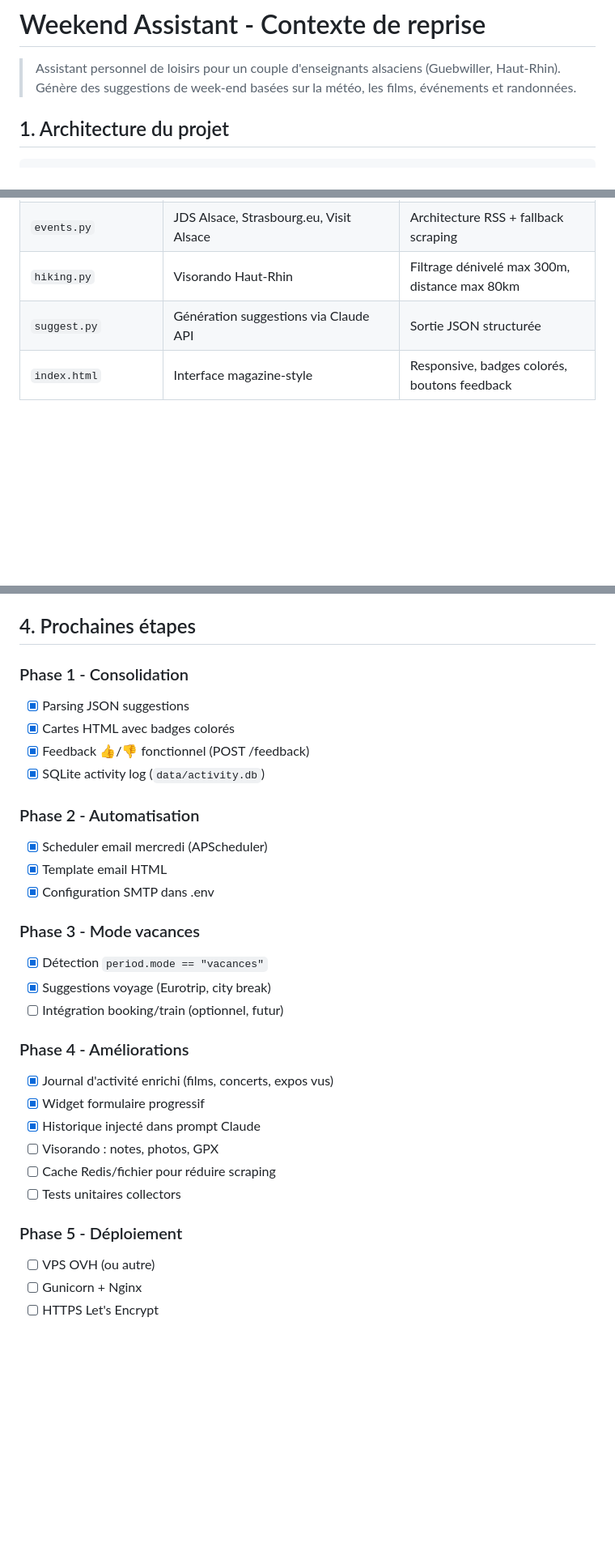
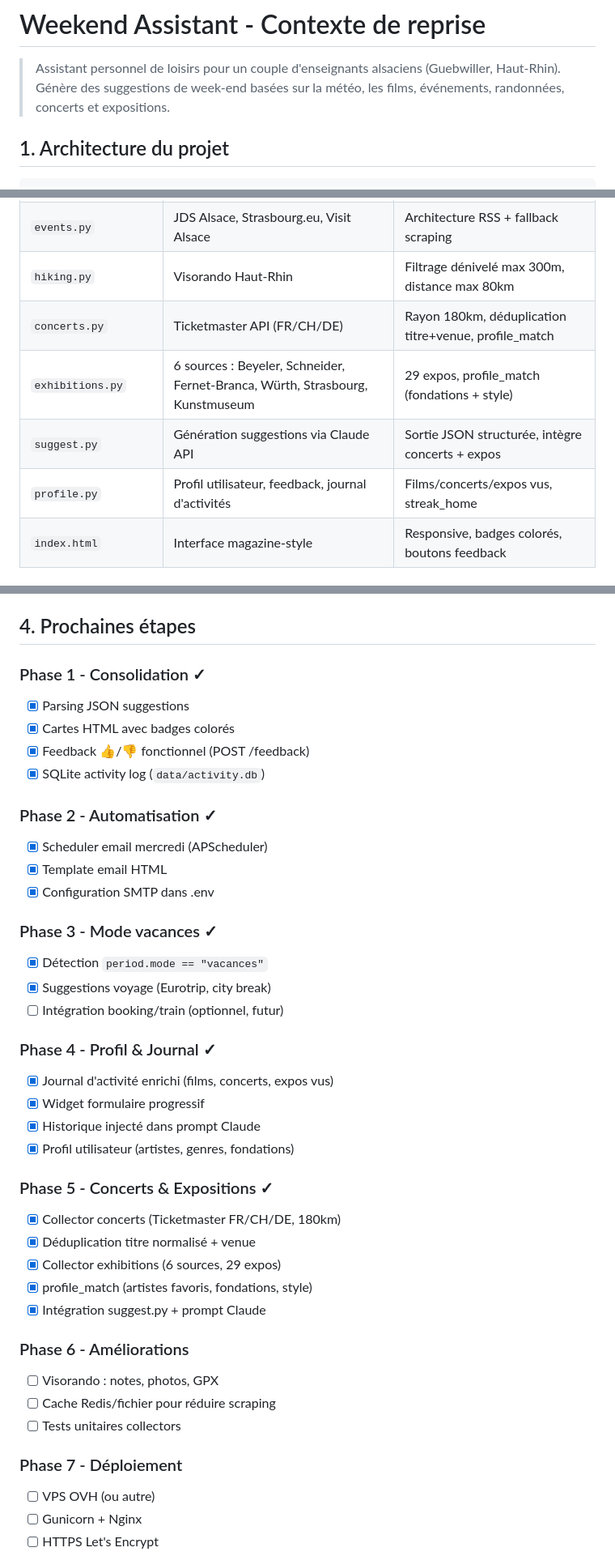
Before and after one commit to gguillemain/weekend-assistant, a Markdown page: CONTEXT.md, 3 parts joined by grey strips. Shown at 81% size. Rendered like a GitHub page; blank space fills up the shorter version.

```diff
--- a/CONTEXT.md
+++ b/CONTEXT.md
@@ -1,7 +1,7 @@
 # Weekend Assistant - Contexte de reprise
 
 > Assistant personnel de loisirs pour un couple d'enseignants alsaciens (Guebwiller, Haut-Rhin).
-> Génère des suggestions de week-end basées sur la météo, les films, événements et randonnées.
+> Génère des suggestions de week-end basées sur la météo, les films, événements, randonnées, concerts et expositions.
 
 ## 1. Architecture du projet
 
@@ -54,7 +55,10 @@ weekend_assistant/
 | `cinema.py` | 3 cinémas : Le Florival, Bel-Air (Mulhouse), Le Palace (Colmar) | RSS Télérama avec matching strict (★★★★+) |
 | `events.py` | JDS Alsace, Strasbourg.eu, Visit Alsace | Architecture RSS + fallback scraping |
 | `hiking.py` | Visorando Haut-Rhin | Filtrage dénivelé max 300m, distance max 80km |
-| `suggest.py` | Génération suggestions via Claude API | Sortie JSON structurée |
+| `concerts.py` | Ticketmaster API (FR/CH/DE) | Rayon 180km, déduplication titre+venue, profile_match |
+| `exhibitions.py` | 6 sources : Beyeler, Schneider, Fernet-Branca, Würth, Strasbourg, Kunstmuseum | 29 expos, profile_match (fondations + style) |
+| `suggest.py` | Génération suggestions via Claude API | Sortie JSON structurée, intègre concerts + expos |
+| `profile.py` | Profil utilisateur, feedback, journal d'activités | Films/concerts/expos vus, streak_home |
 | `index.html` | Interface magazine-style | Responsive, badges colorés, boutons feedback |
 
 ### Partiellement fonctionnel (⚠)
@@ -97,31 +99,41 @@ weekend_assistant/
 
 ## 4. Prochaines étapes
 
-### Phase 1 - Consolidation
+### Phase 1 - Consolidation ✓
 - [x] Parsing JSON suggestions
 - [x] Cartes HTML avec badges colorés
 - [x] Feedback 👍/👎 fonctionnel (POST /feedback)
 - [x] SQLite activity log (`data/activity.db`)
 
-### Phase 2 - Automatisation
+### Phase 2 - Automatisation ✓
 - [x] Scheduler email mercredi (APScheduler)
 - [x] Template email HTML
 - [x] Configuration SMTP dans .env
 
-### Phase 3 - Mode vacances
+### Phase 3 - Mode vacances ✓
 - [x] Détection `period.mode == "vacances"`
 - [x] Suggestions voyage (Eurotrip, city break)
 - [ ] Intégration booking/train (optionnel, futur)
 
-### Phase 4 - Améliorations
+### Phase 4 - Profil & Journal ✓
 - [x] Journal d'activité enrichi (films, concerts, expos vus)
 - [x] Widget formulaire progressif
 - [x] Historique injecté dans prompt Claude
+- [x] Profil utilisateur (artistes, genres, fondations)
+
+### Phase 5 - Concerts & Expositions ✓
+- [x] Collector concerts (Ticketmaster FR/CH/DE, 180km)
+- [x] Déduplication titre normalisé + venue
+- [x] Collector exhibitions (6 sources, 29 expos)
+- [x] profile_match (artistes favoris, fondations, style)
+- [x] Intégration suggest.py + prompt Claude
+
+### Phase 6 - Améliorations
 - [ ] Visorando : notes, photos, GPX
 - [ ] Cache Redis/fichier pour réduire scraping
 - [ ] Tests unitaires collectors
 
-### Phase 5 - Déploiement
+### Phase 7 - Déploiement
 - [ ] VPS OVH (ou autre)
 - [ ] Gunicorn + Nginx
 - [ ] HTTPS Let's Encrypt
```
Also changed, not shown: other parts of CONTEXT.md (+44 -8 lines).
